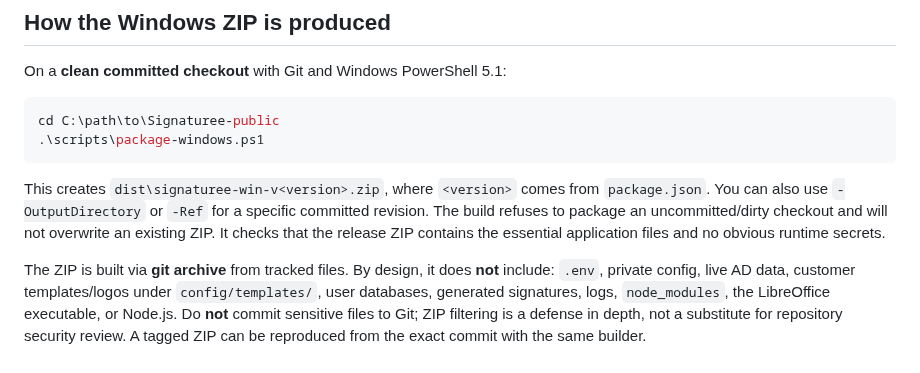
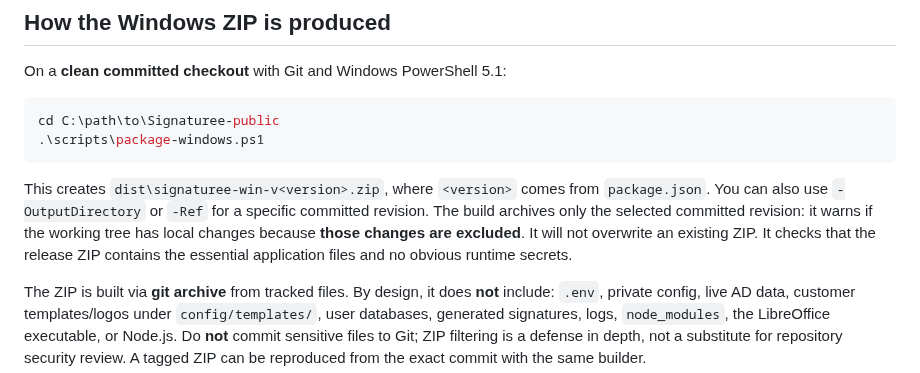
Before and after one commit to ffworker/Signaturee-public, a Markdown page: docs/windows-release.md, the part around the change. Rendered like a GitHub page.

Commit message:
docs(release): clarify commit-only package behavior with modified worktrees

```diff
--- a/docs/windows-release.md
+++ b/docs/windows-release.md
@@ -18,7 +18,7 @@ cd C:\path\to\Signaturee-public
 .\scripts\package-windows.ps1
 ~~~
 
-This creates `dist\signaturee-win-v<version>.zip`, where `<version>` comes from `package.json`. You can also use `-OutputDirectory` or `-Ref` for a specific committed revision. The build refuses to package an uncommitted/dirty checkout and will not overwrite an existing ZIP. It checks that the release ZIP contains the essential application files and no obvious runtime secrets.
+This creates `dist\signaturee-win-v<version>.zip`, where `<version>` comes from `package.json`. You can also use `-OutputDirectory` or `-Ref` for a specific committed revision. The build archives only the selected committed revision: it warns if the working tree has local changes because **those changes are excluded**. It will not overwrite an existing ZIP. It checks that the release ZIP contains the essential application files and no obvious runtime secrets.
 
 The ZIP is built via **git archive** from tracked files. By design, it does **not** include: `.env`, private config, live AD data, customer templates/logos under `config/templates/`, user databases, generated signatures, logs, `node_modules`, the LibreOffice executable, or Node.js. Do **not** commit sensitive files to Git; ZIP filtering is a defense in depth, not a substitute for repository security review. A tagged ZIP can be reproduced from the exact commit with the same builder.
 
```
